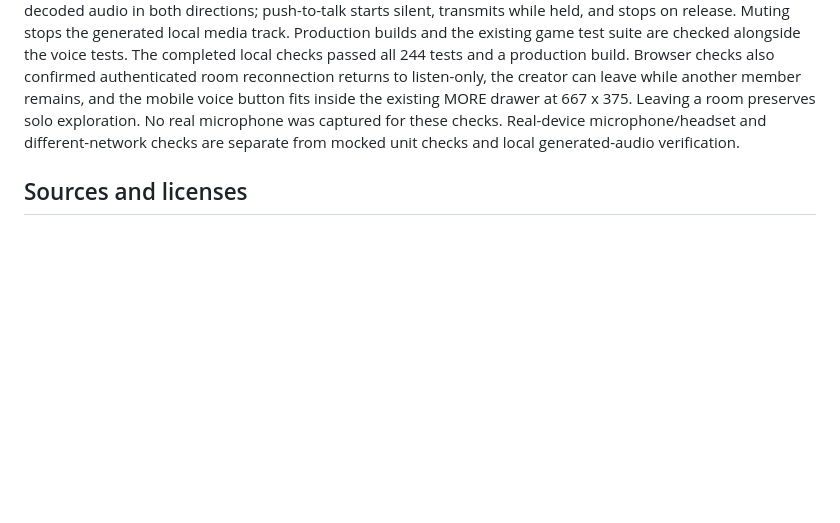
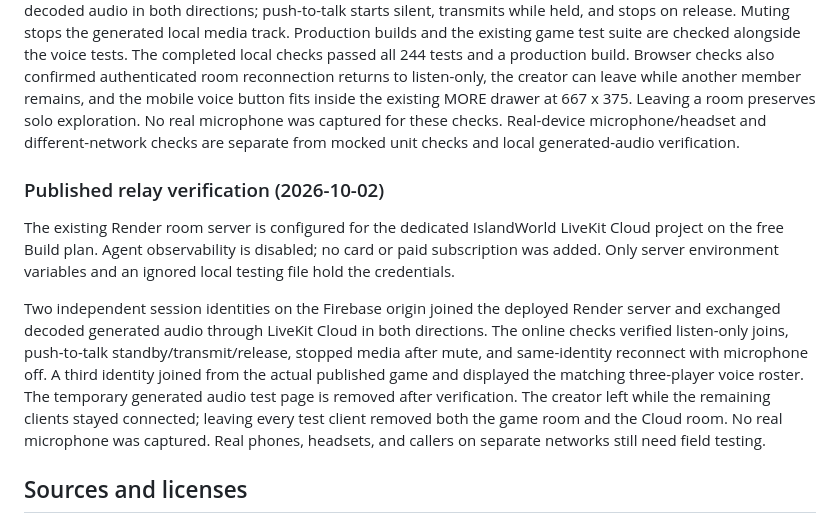
Before and after one commit to AdarshRawat7400/IslandWorld, a Markdown page: VOICE_CHAT.md, the part around the change. Drawn GitHub-style; blank space fills up the shorter version.

```diff
--- a/VOICE_CHAT.md
+++ b/VOICE_CHAT.md
@@ -103,6 +103,24 @@ preserves solo exploration. No real microphone was captured for these checks.
 Real-device microphone/headset and different-network checks are separate from
 mocked unit checks and local generated-audio verification.
 
+### Published relay verification (2026-10-02)
+
+The existing Render room server is configured for the dedicated IslandWorld
+LiveKit Cloud project on the free Build plan. Agent observability is disabled;
+no card or paid subscription was added. Only server environment variables and
+an ignored local testing file hold the credentials.
+
+Two independent session identities on the Firebase origin joined the deployed
+Render server and exchanged decoded generated audio through LiveKit Cloud in
+both directions. The online checks verified listen-only joins, push-to-talk
+standby/transmit/release, stopped media after mute, and same-identity reconnect
+with microphone off. A third identity joined from the actual published game
+and displayed the matching three-player voice roster. The temporary generated
+audio test page is removed after verification. The creator left while the
+remaining clients stayed connected; leaving every test client removed both the
+game room and the Cloud room. No real microphone was captured.
+Real phones, headsets, and callers on separate networks still need field testing.
+
 ## Sources and licenses
 
 - [LiveKit JavaScript SDK](https://github.com/livekit/client-sdk-js), Apache 2.0.
```
Also changed, not shown: README.md (+4 -2 lines).
